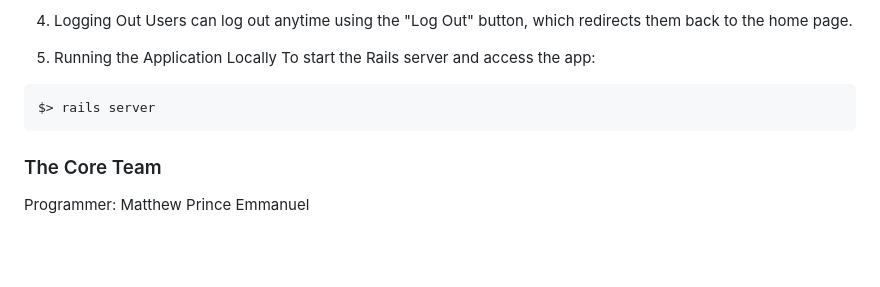
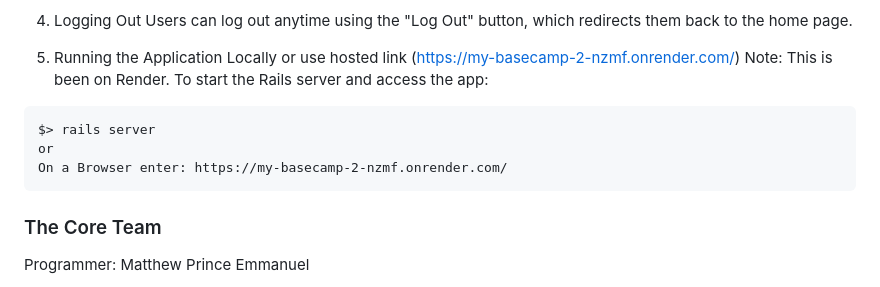
Before and after one commit to yusufaa99/my_basecamp_2.0, a Markdown page: README.md, the part around the change. Rendered like a GitHub page; blank space fills up the shorter version.

Commit message:
Finally Deployed

````diff
--- a/README.md
+++ b/README.md
@@ -119,10 +119,13 @@ They can edit or delete user accounts as needed.
 4. Logging Out
 Users can log out anytime using the "Log Out" button, which redirects them back to the home page.
 
-5. Running the Application Locally
+5. Running the Application Locally or use hosted link (https://my-basecamp-2-nzmf.onrender.com/)
+Note: This is been on Render.
 To start the Rails server and access the app:
 ```
 $> rails server
+or
+On a Browser enter: https://my-basecamp-2-nzmf.onrender.com/
 ```
 
 ### The Core Team
````
